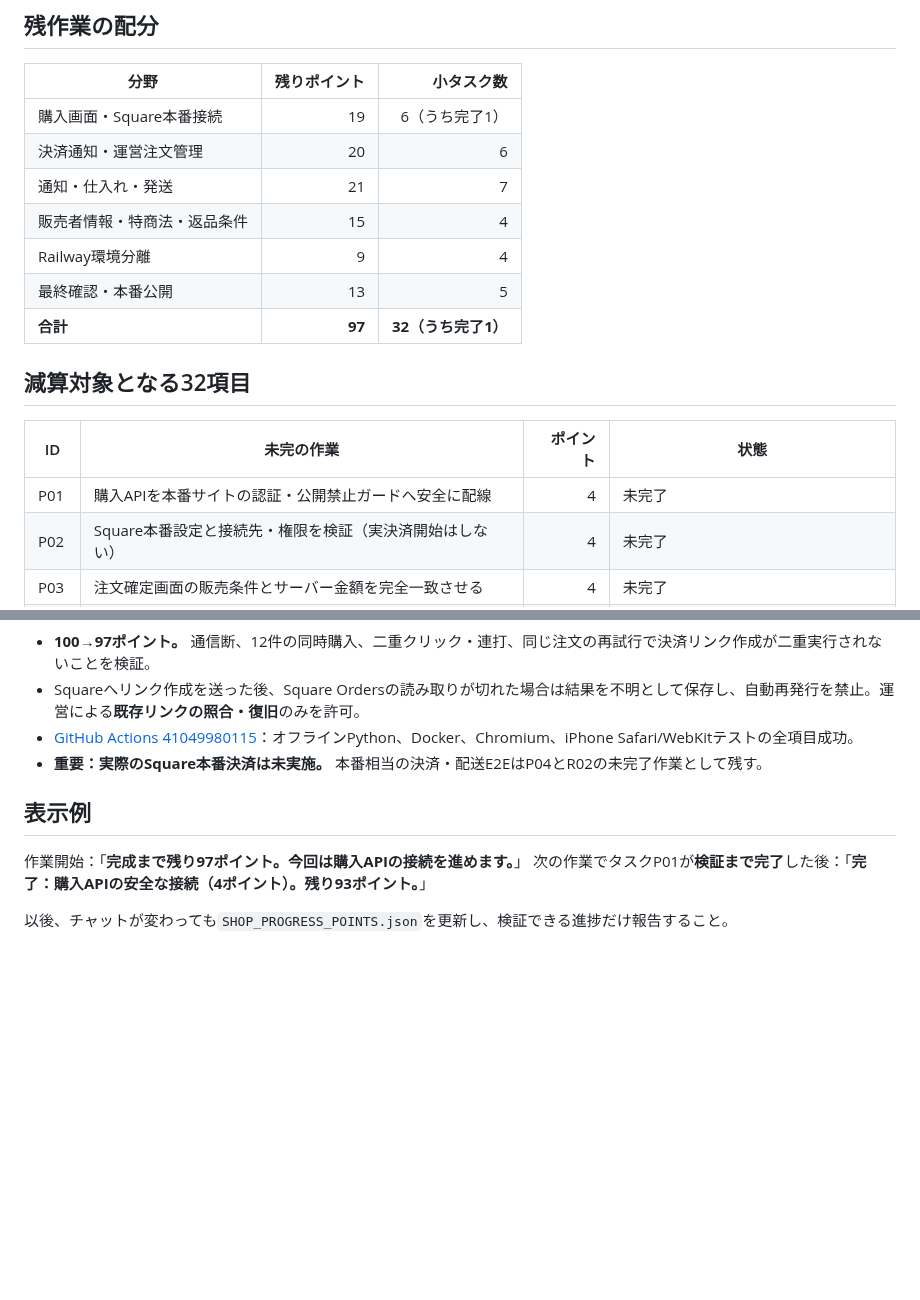
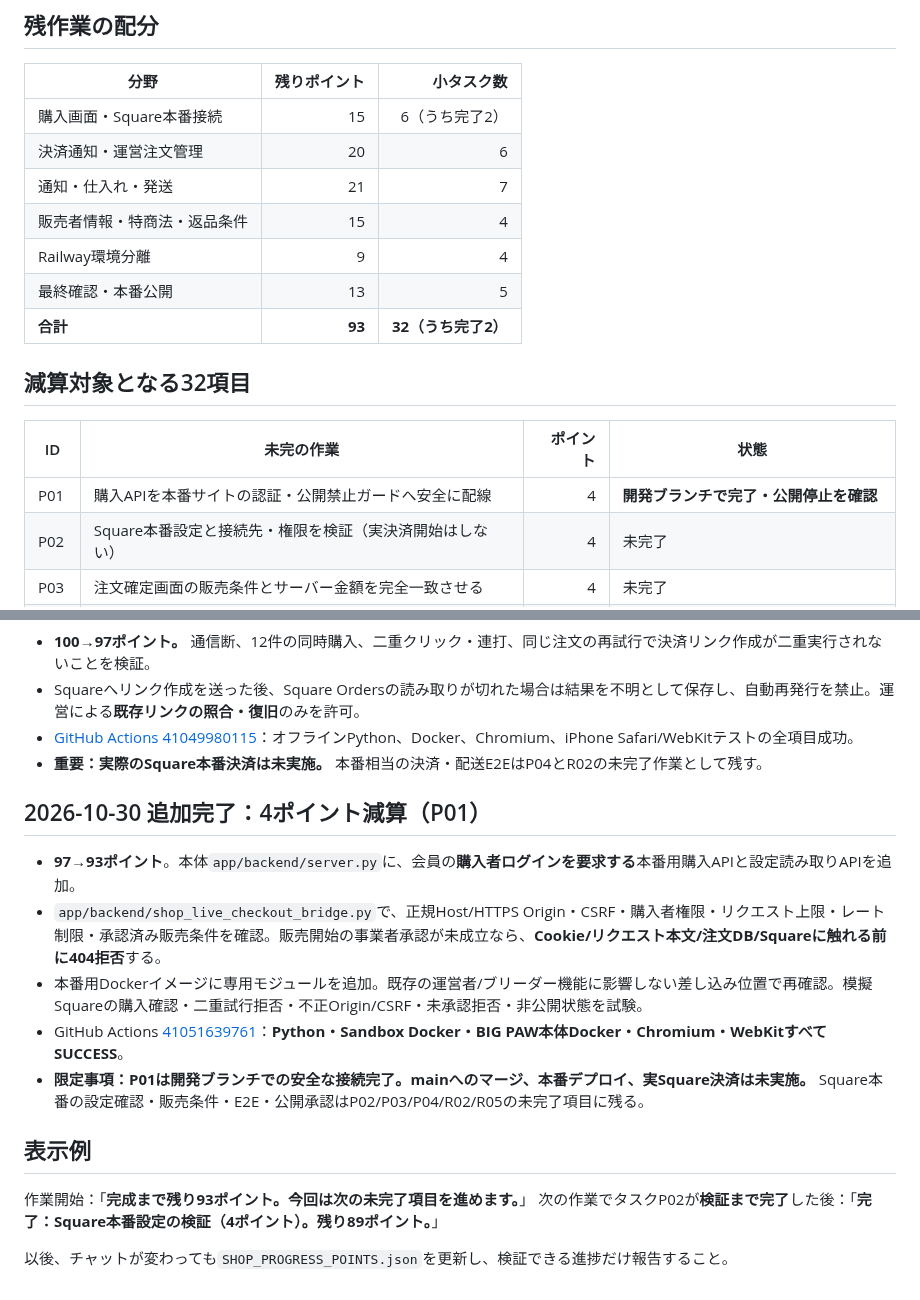
Before and after one commit to yoshiyukimoro-pixel/bigpaw, a Markdown page: SHOP_COUNTDOWN.md, 2 parts joined by grey strips. GitHub-like rendering; blank space fills up the shorter version.

Commit message:
docs(shop): record dormant checkout bridge verified by app Docker CI and decrease remaining 97 to 93

```diff
--- a/SHOP_COUNTDOWN.md
+++ b/SHOP_COUNTDOWN.md
@@ -16,19 +16,19 @@
 
 | 分野 | 残りポイント | 小タスク数 |
 |---|---:|---:|
-| 購入画面・Square本番接続 | 19 | 6（うち完了1） |
+| 購入画面・Square本番接続 | 15 | 6（うち完了2） |
 | 決済通知・運営注文管理 | 20 | 6 |
 | 通知・仕入れ・発送 | 21 | 7 |
 | 販売者情報・特商法・返品条件 | 15 | 4 |
 | Railway環境分離 | 9 | 4 |
 | 最終確認・本番公開 | 13 | 5 |
-| **合計** | **97** | **32（うち完了1）** |
+| **合計** | **93** | **32（うち完了2）** |
 
 ## 減算対象となる32項目
 
 | ID | 未完の作業 | ポイント | 状態 |
 |---|---|---:|---|
-| P01 | 購入APIを本番サイトの認証・公開禁止ガードへ安全に配線 | 4 | 未完了 |
+| P01 | 購入APIを本番サイトの認証・公開禁止ガードへ安全に配線 | 4 | **開発ブランチで完了・公開停止を確認** |
 | P02 | Square本番設定と接続先・権限を検証（実決済開始はしない） | 4 | 未完了 |
 | P03 | 注文確定画面の販売条件とサーバー金額を完全一致させる | 4 | 未完了 |
 | P04 | Square本番相当のJPY決済・配送情報を端から端まで検証 | 4 | 未完了 |
@@ -77,8 +77,16 @@
 - [GitHub Actions 41049980115](https://github.com/yoshiyukimoro-pixel/bigpaw/actions/runs/41049980115)：オフラインPython、Docker、Chromium、iPhone Safari/WebKitテストの全項目成功。
 - **重要：実際のSquare本番決済は未実施。** 本番相当の決済・配送E2EはP04とR02の未完了作業として残す。
 
+## 2026-10-30 追加完了：4ポイント減算（P01）
+
+- **97→93ポイント**。本体`app/backend/server.py`に、会員の**購入者ログインを要求する**本番用購入APIと設定読み取りAPIを追加。
+- `app/backend/shop_live_checkout_bridge.py`で、正規Host/HTTPS Origin・CSRF・購入者権限・リクエスト上限・レート制限・承認済み販売条件を確認。販売開始の事業者承認が未成立なら、**Cookie/リクエスト本文/注文DB/Squareに触れる前に404拒否**する。
+- 本番用Dockerイメージに専用モジュールを追加。既存の運営者/ブリーダー機能に影響しない差し込み位置で再確認。模擬Squareの購入確認・二重試行拒否・不正Origin/CSRF・未承認拒否・非公開状態を試験。
+- GitHub Actions [41051639761](https://github.com/yoshiyukimoro-pixel/bigpaw/actions/runs/41051639761)：**Python・Sandbox Docker・BIG PAW本体Docker・Chromium・WebKitすべてSUCCESS**。
+- **限定事項：P01は開発ブランチでの安全な接続完了。mainへのマージ、本番デプロイ、実Square決済は未実施。** Square本番の設定確認・販売条件・E2E・公開承認はP02/P03/P04/R02/R05の未完了項目に残る。
+
 ## 表示例
-作業開始：「**完成まで残り97ポイント。今回は購入APIの接続を進めます。**」
-次の作業でタスクP01が**検証まで完了**した後：「**完了：購入APIの安全な接続（4ポイント）。残り93ポイント。**」
+作業開始：「**完成まで残り93ポイント。今回は次の未完了項目を進めます。**」
+次の作業でタスクP02が**検証まで完了**した後：「**完了：Square本番設定の検証（4ポイント）。残り89ポイント。**」
 
 以後、チャットが変わっても`SHOP_PROGRESS_POINTS.json`を更新し、検証できる進捗だけ報告すること。
```
Also changed, not shown: other parts of SHOP_COUNTDOWN.md (+1 -1 lines).
